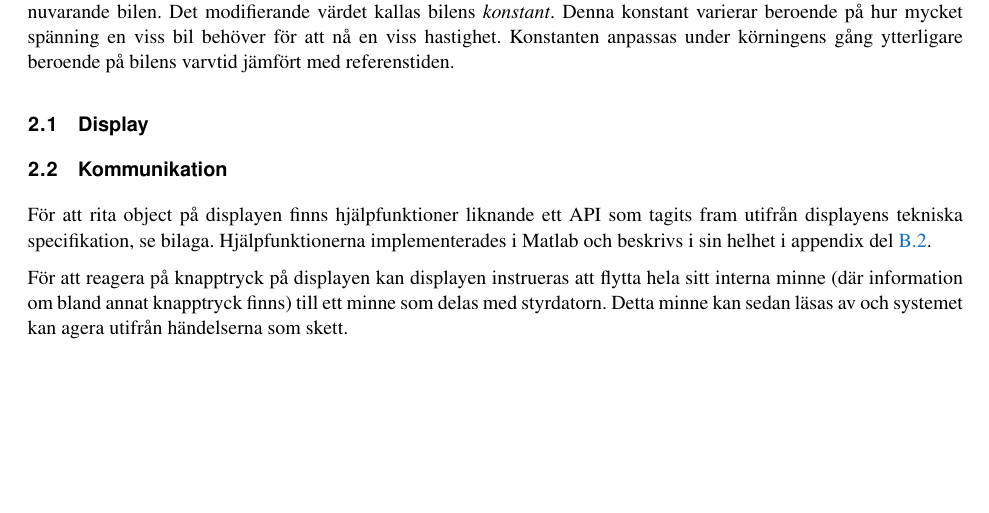
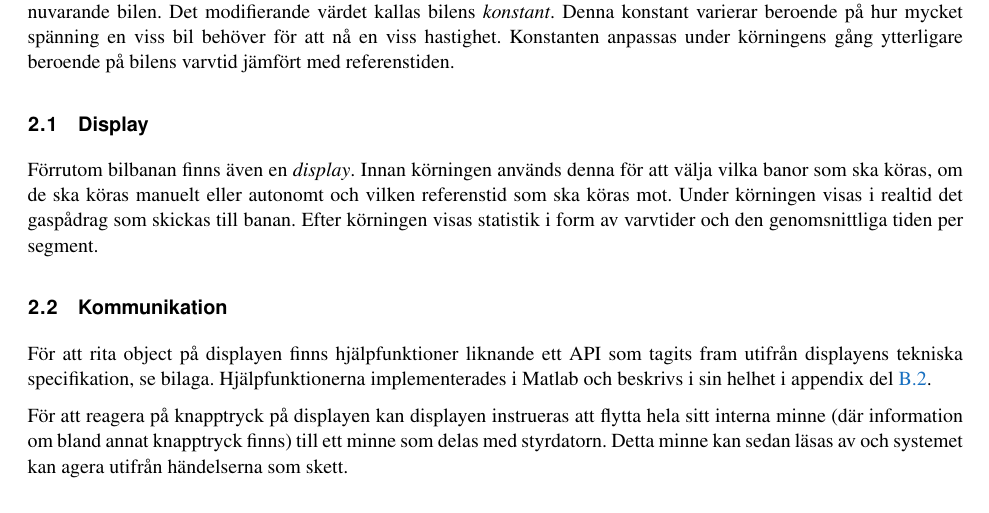
Before and after one commit to sornas/tfyy51, a LaTeX document (Dokument/Teknisk Dokumentation/root.tex, which reads Dokument/Teknisk Dokumentation/text/02-system.tex): part of page 5 of 18, cut so that both start at the same text, the shorter picture padded with empty space. Compiled offline with pdfLaTeX.

Commit message:
Systemöverikt, display

```diff
--- a/Dokument/Teknisk Dokumentation/text/02-system.tex
+++ b/Dokument/Teknisk Dokumentation/text/02-system.tex
@@ -23,7 +23,7 @@ bilens varvtid jämfört med referenstiden.
 
 \subsection{Display}
 
-% TODO introducera displayen
+Förrutom bilbanan finns även en \emph{display}. Innan körningen används denna för att välja vilka banor som ska köras, om de ska köras manuelt eller autonomt och vilken referenstid som ska köras mot. Under körningen visas i realtid det gaspådrag som skickas till banan. Efter körningen visas statistik i form av varvtider och den genomsnittliga tiden per segment.
 
 \subsection{Kommunikation}
 
```
